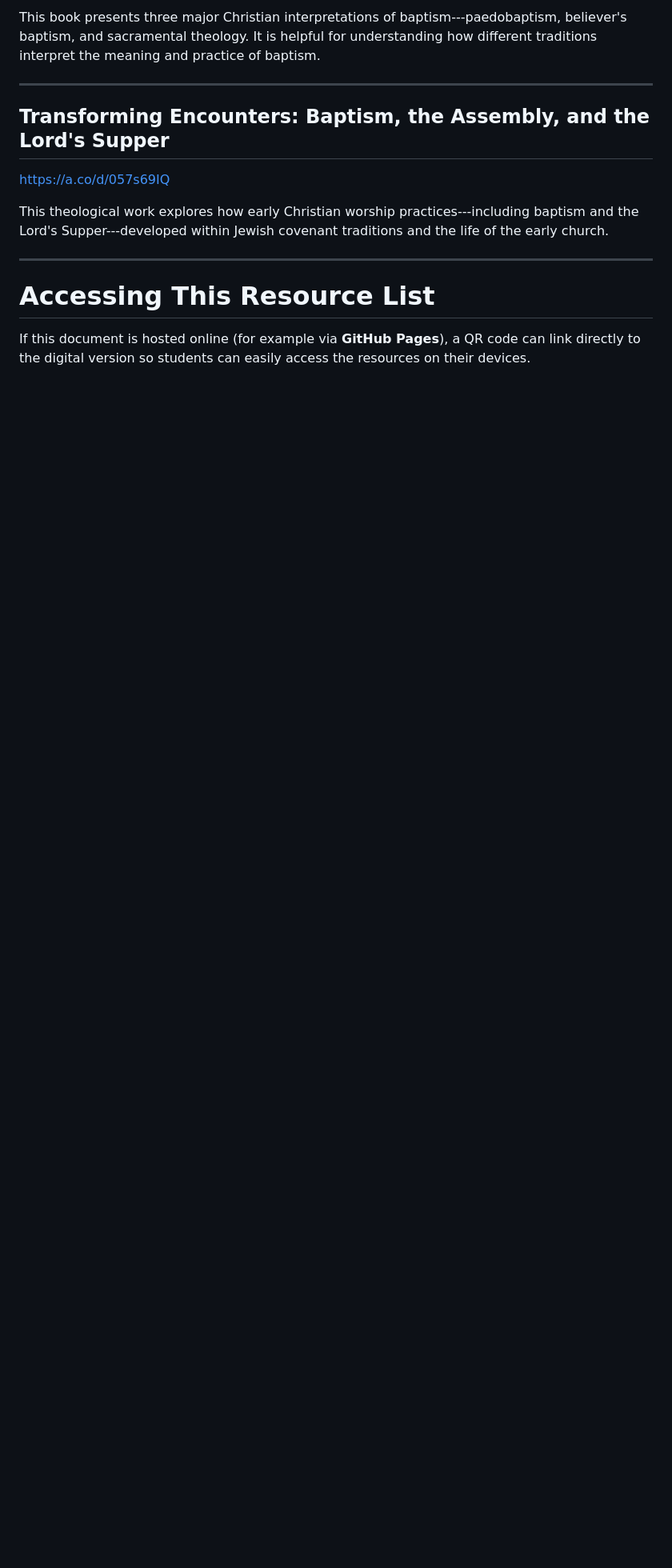
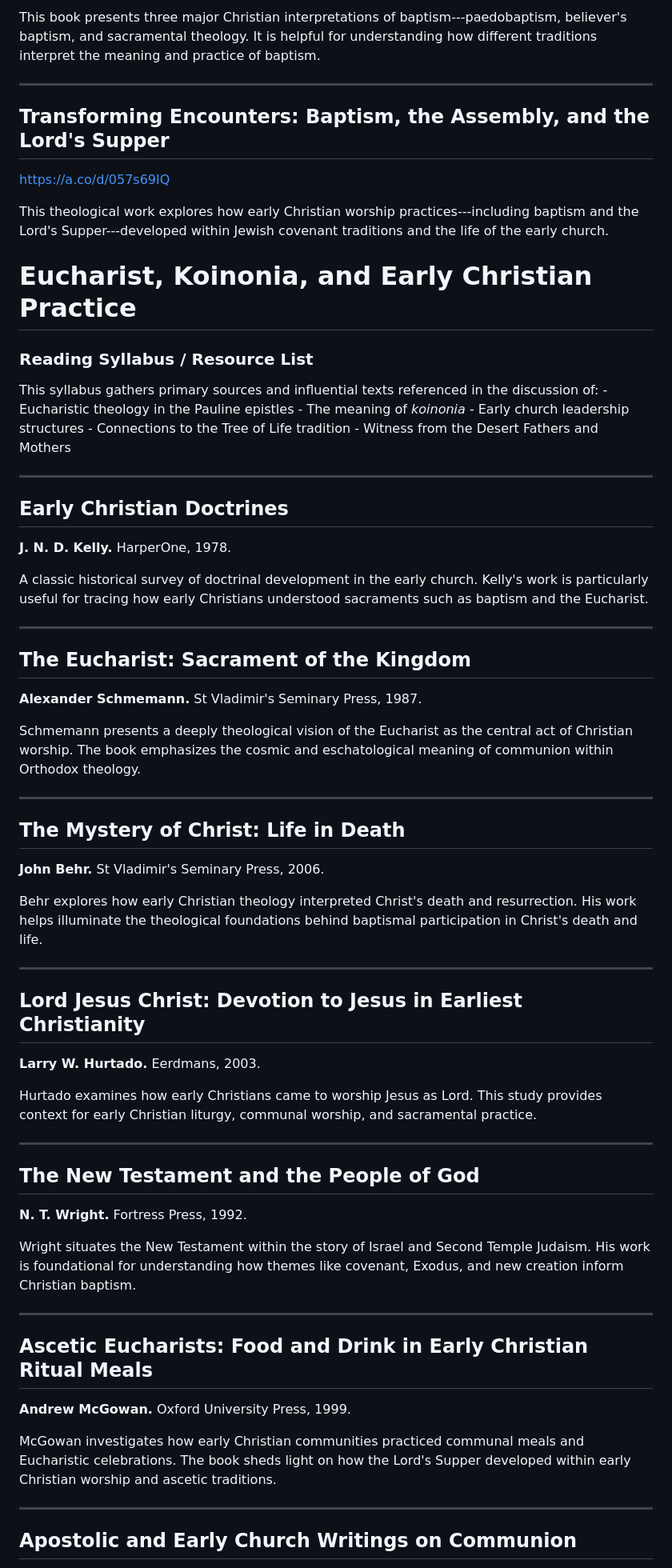
Before and after one commit to mrcaron/sotb-doctrine-baptism-communion, a Markdown page: index.md, the part around one of its changes. Shown at 80% size. GitHub-like rendering; blank space fills up the shorter version.

Commit message:
Update headings and add resources on baptism and Eucharist

```diff
--- a/index.md
+++ b/index.md
@@ -162,10 +160,78 @@ This theological work explores how early Christian worship
 practices---including baptism and the Lord's Supper---developed within
 Jewish covenant traditions and the life of the early church.
 
+# Eucharist, Koinonia, and Early Christian Practice
+
+### Reading Syllabus / Resource List
+
+This syllabus gathers primary sources and influential texts referenced
+in the discussion of: - Eucharistic theology in the Pauline epistles -
+The meaning of *koinonia* - Early church leadership structures -
+Connections to the Tree of Life tradition - Witness from the Desert
+Fathers and Mothers
+
 ------------------------------------------------------------------------
 
-# Accessing This Resource List
+## Early Christian Doctrines
 
-If this document is hosted online (for example via **GitHub Pages**), a
-QR code can link directly to the digital version so students can easily
-access the resources on their devices.
+**J. N. D. Kelly.** HarperOne, 1978.
+
+A classic historical survey of doctrinal development in the early
+church. Kelly's work is particularly useful for tracing how early
+Christians understood sacraments such as baptism and the Eucharist.
+
+------------------------------------------------------------------------
+
+## The Eucharist: Sacrament of the Kingdom
+
+**Alexander Schmemann.** St Vladimir's Seminary Press, 1987.
+
+Schmemann presents a deeply theological vision of the Eucharist as the
+central act of Christian worship. The book emphasizes the cosmic and
+eschatological meaning of communion within Orthodox theology.
+
+------------------------------------------------------------------------
+
+## The Mystery of Christ: Life in Death
+
+**John Behr.** St Vladimir's Seminary Press, 2006.
+
+Behr explores how early Christian theology interpreted Christ's death
+and resurrection. His work helps illuminate the theological foundations
+behind baptismal participation in Christ's death and life.
+
+------------------------------------------------------------------------
+
+## Lord Jesus Christ: Devotion to Jesus in Earliest Christianity
+
+**Larry W. Hurtado.** Eerdmans, 2003.
+
+Hurtado examines how early Christians came to worship Jesus as Lord.
+This study provides context for early Christian liturgy, communal
+worship, and sacramental practice.
+
+------------------------------------------------------------------------
+
+## The New Testament and the People of God
+
+**N. T. Wright.** Fortress Press, 1992.
+
+Wright situates the New Testament within the story of Israel and Second
+Temple Judaism. His work is foundational for understanding how themes
+like covenant, Exodus, and new creation inform Christian baptism.
+
+------------------------------------------------------------------------
+
+## Ascetic Eucharists: Food and Drink in Early Christian Ritual Meals
+
+**Andrew McGowan.** Oxford University Press, 1999.
+
+McGowan investigates how early Christian communities practiced communal
+meals and Eucharistic celebrations. The book sheds light on how the
+Lord's Supper developed within early Christian worship and ascetic
+traditions.
+
+------------------------------------------------------------------------
+
+## Apostolic and Early Church Writings on Communion
+
```
Also changed, not shown: other parts of index.md (+14 -7 lines).
